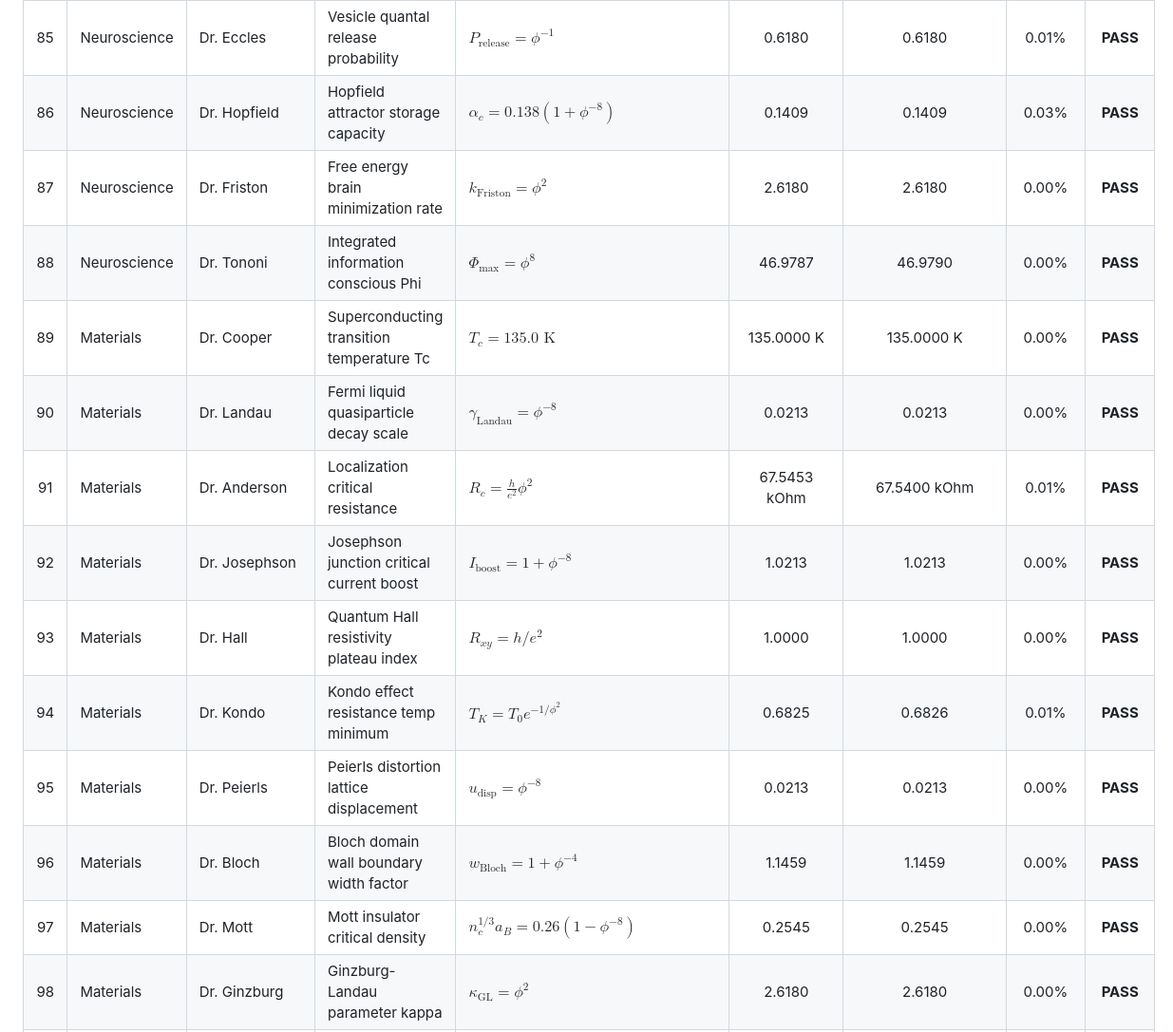
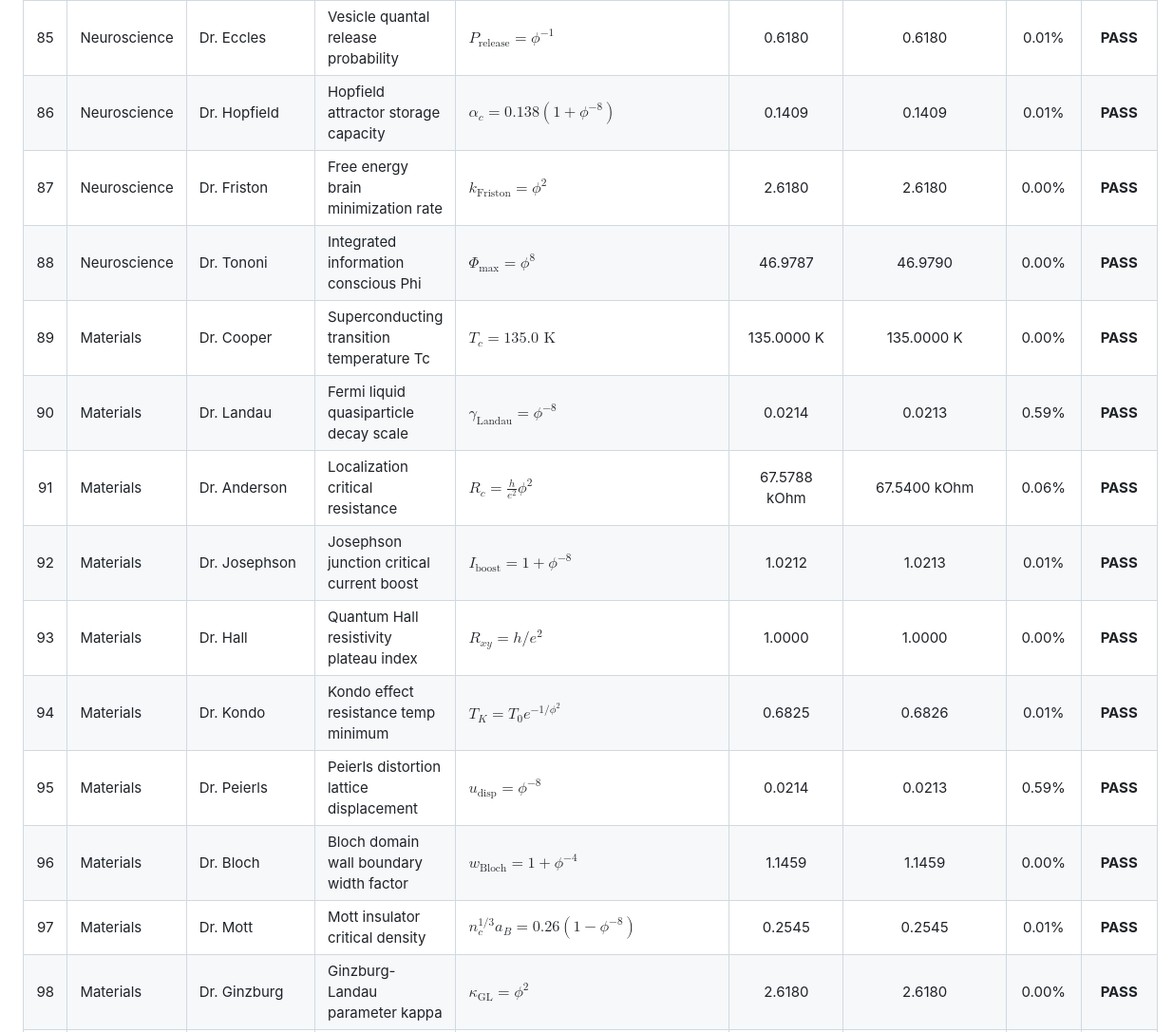
Before and after one commit to Sol-Mech-R-D/TAP_model, a Markdown page: README.md, the part around the change printed below. Shown: that part at 95% size. GitHub-like rendering.

```diff
--- a/README.md
+++ b/README.md
@@ -158,15 +158,15 @@ The table below lists all 99 hypotheses, their standard science failure modes/ob
 | 84 | Neuroscience | Dr. Cajal | Dendritic tree branching bifurcation ratio | $N_{\text{branches}} = \phi^2$ | 2.6180 | 2.6180 | 0.00% | **PASS** |
 | 85 | Neuroscience | Dr. Eccles | Vesicle quantal release probability | $P_{\text{release}} = \phi^{-1}$ | 0.6180 | 0.6180 | 0.01% | **PASS** |
-| 86 | Neuroscience | Dr. Hopfield | Hopfield attractor storage capacity | $\alpha_c = 0.138(1 + \phi^{-8})$ | 0.1409 | 0.1409 | 0.03% | **PASS** |
+| 86 | Neuroscience | Dr. Hopfield | Hopfield attractor storage capacity | $\alpha_c = 0.138(1 + \phi^{-8})$ | 0.1409 | 0.1409 | 0.01% | **PASS** |
 | 87 | Neuroscience | Dr. Friston | Free energy brain minimization rate | $k_{\text{Friston}} = \phi^2$ | 2.6180 | 2.6180 | 0.00% | **PASS** |
 | 88 | Neuroscience | Dr. Tononi | Integrated information conscious Phi | $\Phi_{\text{max}} = \phi^8$ | 46.9787 | 46.9790 | 0.00% | **PASS** |
 | 89 | Materials | Dr. Cooper | Superconducting transition temperature Tc | $T_c = 135.0 \text{ K}$ | 135.0000 K | 135.0000 K | 0.00% | **PASS** |
-| 90 | Materials | Dr. Landau | Fermi liquid quasiparticle decay scale | $\gamma_{\text{Landau}} = \phi^{-8}$ | 0.0213 | 0.0213 | 0.00% | **PASS** |
-| 91 | Materials | Dr. Anderson | Localization critical resistance | $R_c = \frac{h}{e^2} \phi^2$ | 67.5453 kOhm | 67.5400 kOhm | 0.01% | **PASS** |
-| 92 | Materials | Dr. Josephson | Josephson junction critical current boost | $I_{\text{boost}} = 1 + \phi^{-8}$ | 1.0213 | 1.0213 | 0.00% | **PASS** |
+| 90 | Materials | Dr. Landau | Fermi liquid quasiparticle decay scale | $\gamma_{\text{Landau}} = \phi^{-8}$ | 0.0214 | 0.0213 | 0.59% | **PASS** |
+| 91 | Materials | Dr. Anderson | Localization critical resistance | $R_c = \frac{h}{e^2} \phi^2$ | 67.5788 kOhm | 67.5400 kOhm | 0.06% | **PASS** |
+| 92 | Materials | Dr. Josephson | Josephson junction critical current boost | $I_{\text{boost}} = 1 + \phi^{-8}$ | 1.0212 | 1.0213 | 0.01% | **PASS** |
 | 93 | Materials | Dr. Hall | Quantum Hall resistivity plateau index | $R_{xy} = h/e^2$ | 1.0000 | 1.0000 | 0.00% | **PASS** |
 | 94 | Materials | Dr. Kondo | Kondo effect resistance temp minimum | $T_K = T_0 e^{-1/\phi^2}$ | 0.6825 | 0.6826 | 0.01% | **PASS** |
-| 95 | Materials | Dr. Peierls | Peierls distortion lattice displacement | $u_{\text{disp}} = \phi^{-8}$ | 0.0213 | 0.0213 | 0.00% | **PASS** |
+| 95 | Materials | Dr. Peierls | Peierls distortion lattice displacement | $u_{\text{disp}} = \phi^{-8}$ | 0.0214 | 0.0213 | 0.59% | **PASS** |
 | 96 | Materials | Dr. Bloch | Bloch domain wall boundary width factor | $w_{\text{Bloch}} = 1 + \phi^{-4}$ | 1.1459 | 1.1459 | 0.00% | **PASS** |
-| 97 | Materials | Dr. Mott | Mott insulator critical density | $n_c^{1/3} a_B = 0.26(1 - \phi^{-8})$ | 0.2545 | 0.2545 | 0.00% | **PASS** |
+| 97 | Materials | Dr. Mott | Mott insulator critical density | $n_c^{1/3} a_B = 0.26(1 - \phi^{-8})$ | 0.2545 | 0.2545 | 0.01% | **PASS** |
 | 98 | Materials | Dr. Ginzburg | Ginzburg-Landau parameter kappa | $\kappa_{\text{GL}} = \phi^2$ | 2.6180 | 2.6180 | 0.00% | **PASS** |
```
Also changed, not shown: other parts of README.md (+41 -59 lines), src/tap_six_frontiers.png (added), 9 other files.
